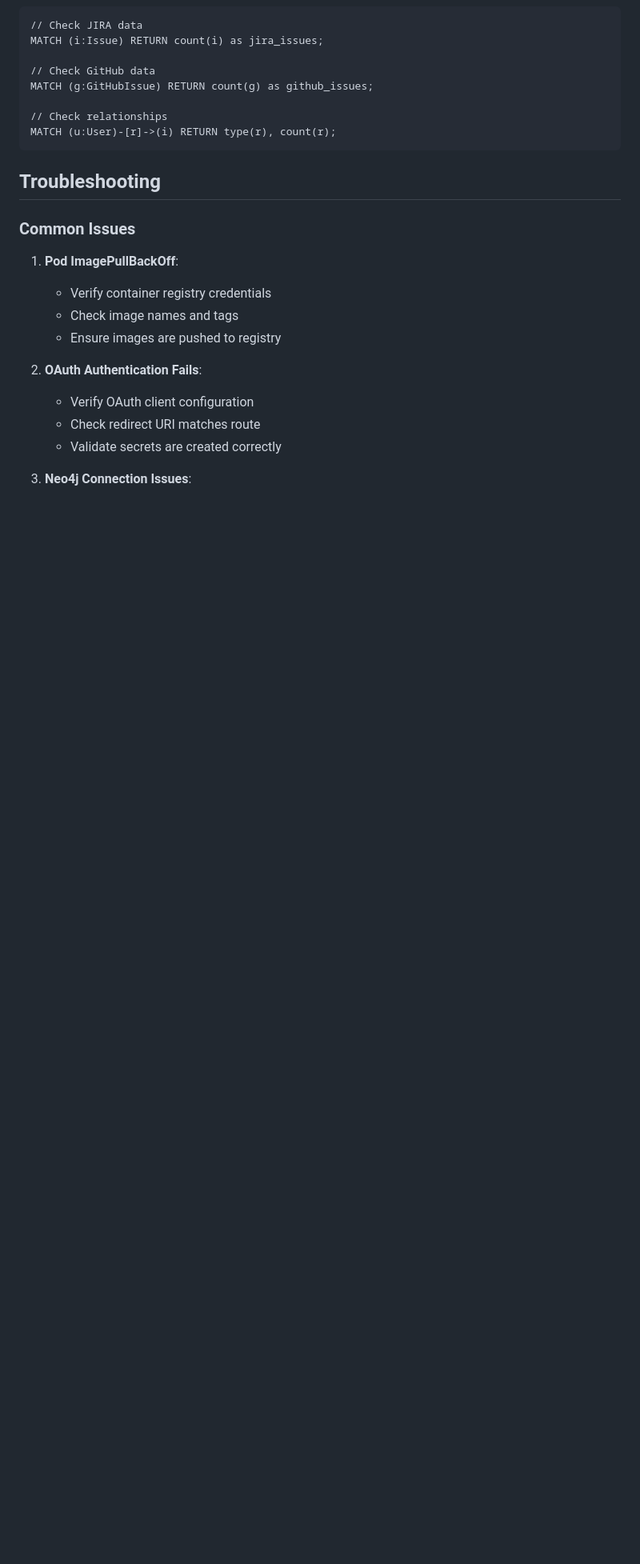
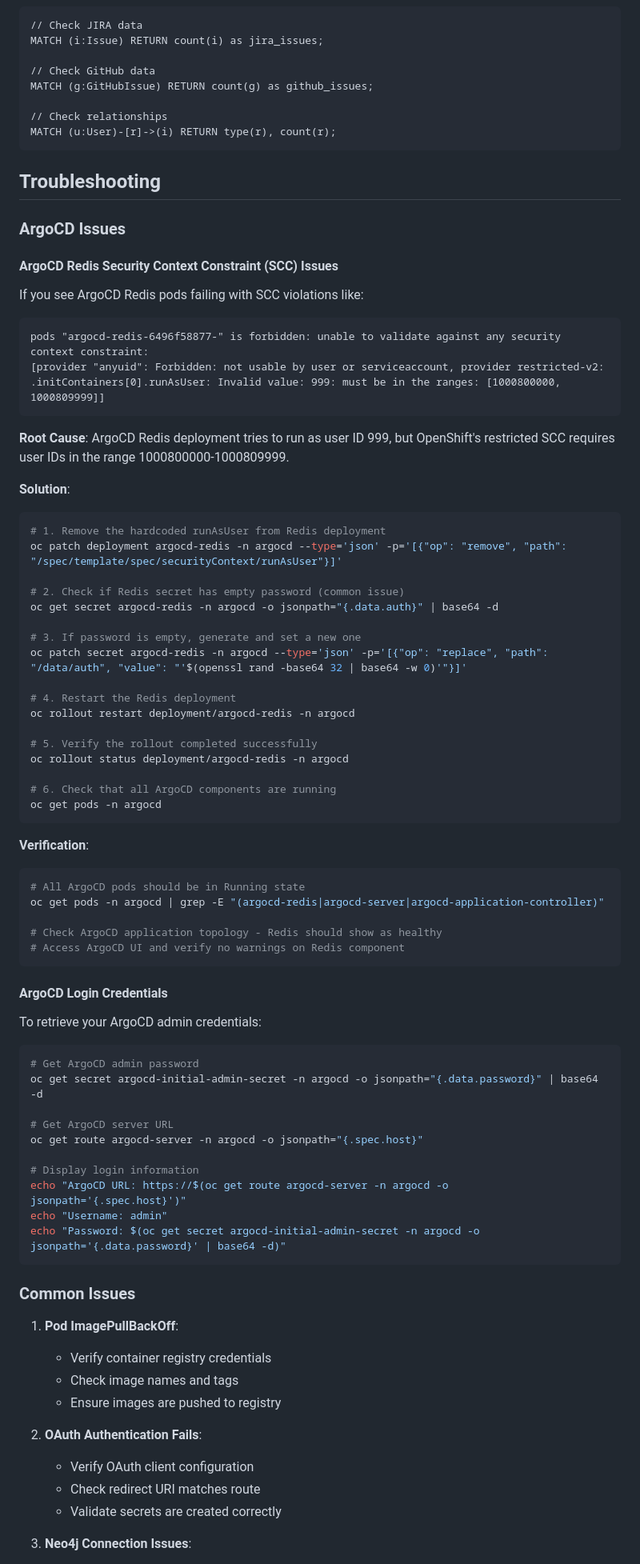
Before and after one commit to robbybrodie/graphserver, a Markdown page: readme.md, the part around the change. Shown at 80% size. Drawn GitHub-style; blank space fills up the shorter version.

Commit message:
Sorting out screts problems with redis for argocd

````diff
--- a/readme.md
+++ b/readme.md
@@ -586,6 +586,66 @@ MATCH (u:User)-[r]->(i) RETURN type(r), count(r);
 
 ## Troubleshooting
 
+### ArgoCD Issues
+
+#### ArgoCD Redis Security Context Constraint (SCC) Issues
+
+If you see ArgoCD Redis pods failing with SCC violations like:
+```
+pods "argocd-redis-6496f58877-" is forbidden: unable to validate against any security context constraint:
+[provider "anyuid": Forbidden: not usable by user or serviceaccount, provider restricted-v2:
+.initContainers[0].runAsUser: Invalid value: 999: must be in the ranges: [1000800000, 1000809999]]
+```
+
+**Root Cause**: ArgoCD Redis deployment tries to run as user ID 999, but OpenShift's restricted SCC requires user IDs in the range 1000800000-1000809999.
+
+**Solution**:
+```bash
+# 1. Remove the hardcoded runAsUser from Redis deployment
+oc patch deployment argocd-redis -n argocd --type='json' -p='[{"op": "remove", "path": "/spec/template/spec/securityContext/runAsUser"}]'
+
+# 2. Check if Redis secret has empty password (common issue)
+oc get secret argocd-redis -n argocd -o jsonpath="{.data.auth}" | base64 -d
+
+# 3. If password is empty, generate and set a new one
+oc patch secret argocd-redis -n argocd --type='json' -p='[{"op": "replace", "path": "/data/auth", "value": "'$(openssl rand -base64 32 | base64 -w 0)'"}]'
+
+# 4. Restart the Redis deployment
+oc rollout restart deployment/argocd-redis -n argocd
+
+# 5. Verify the rollout completed successfully
+oc rollout status deployment/argocd-redis -n argocd
+
+# 6. Check that all ArgoCD components are running
+oc get pods -n argocd
+```
+
+**Verification**:
+```bash
+# All ArgoCD pods should be in Running state
+oc get pods -n argocd | grep -E "(argocd-redis|argocd-server|argocd-application-controller)"
+
+# Check ArgoCD application topology - Redis should show as healthy
+# Access ArgoCD UI and verify no warnings on Redis component
+```
+
+#### ArgoCD Login Credentials
+
+To retrieve your ArgoCD admin credentials:
+
+```bash
+# Get ArgoCD admin password
+oc get secret argocd-initial-admin-secret -n argocd -o jsonpath="{.data.password}" | base64 -d
+
+# Get ArgoCD server URL
+oc get route argocd-server -n argocd -o jsonpath="{.spec.host}"
+
+# Display login information
+echo "ArgoCD URL: https://$(oc get route argocd-server -n argocd -o jsonpath='{.spec.host}')"
+echo "Username: admin"
+echo "Password: $(oc get secret argocd-initial-admin-secret -n argocd -o jsonpath='{.data.password}' | base64 -d)"
+```
+
 ### Common Issues
 
 1. **Pod ImagePullBackOff**:
````
